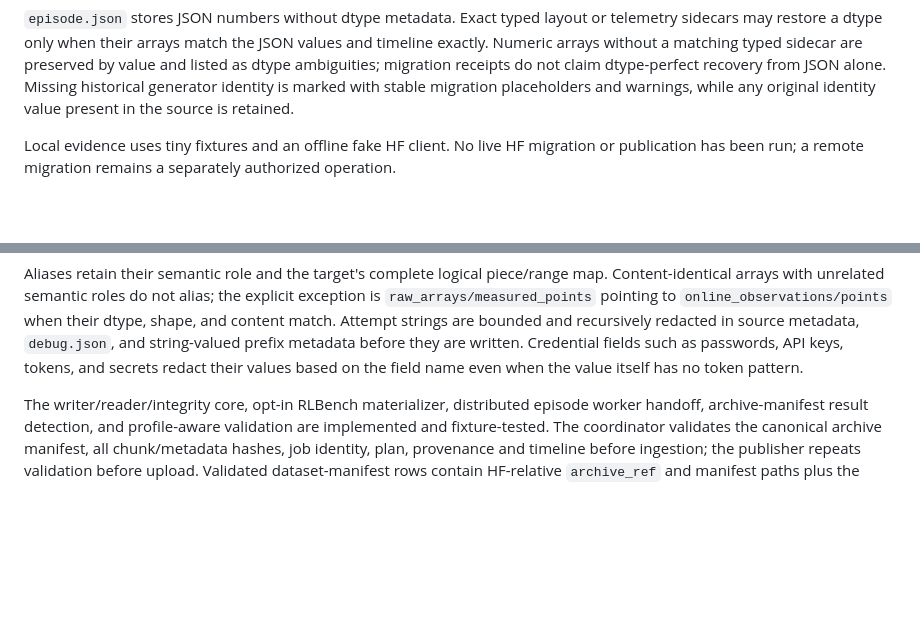
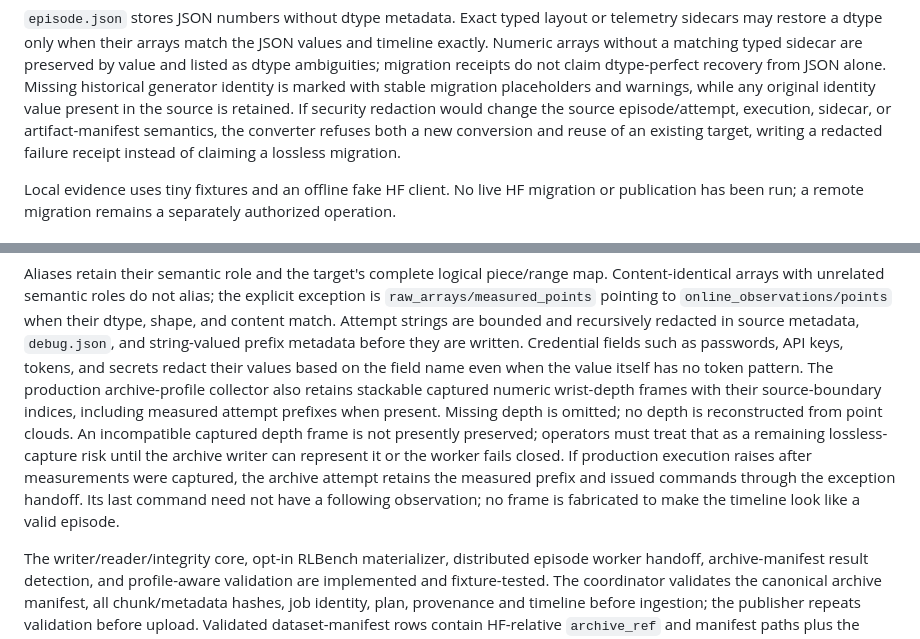
Before and after one commit to 33-bit/ICGS, a Markdown page: docs/components/generation-artifacts.md, 2 parts joined by grey strips. Drawn GitHub-style; blank space fills up the shorter version.

Commit message:
docs(generation): close local archive acceptance and record risks

```diff
--- a/docs/components/generation-artifacts.md
+++ b/docs/components/generation-artifacts.md
@@ -388,6 +388,10 @@ preserved by value and listed as dtype ambiguities; migration receipts do not
 claim dtype-perfect recovery from JSON alone. Missing historical generator
 identity is marked with stable migration placeholders and warnings, while any
 original identity value present in the source is retained.
+If security redaction would change the source episode/attempt, execution,
+sidecar, or artifact-manifest semantics, the converter refuses both a new
+conversion and reuse of an existing target, writing a redacted failure receipt
+instead of claiming a lossless migration.
 
 Local evidence uses tiny fixtures and an offline fake HF client. No live HF
 migration or publication has been run; a remote migration remains a separately
@@ -468,6 +472,16 @@ Attempt strings are bounded and recursively redacted in source metadata,
 `debug.json`, and string-valued prefix metadata before they are written.
 Credential fields such as passwords, API keys, tokens, and secrets redact their
 values based on the field name even when the value itself has no token pattern.
+The production archive-profile collector also retains stackable captured numeric
+wrist-depth frames with their source-boundary indices, including measured attempt
+prefixes when present. Missing depth is omitted; no depth is reconstructed from
+point clouds. An incompatible captured depth frame is not presently preserved;
+operators must treat that as a remaining lossless-capture risk until the archive
+writer can represent it or the worker fails closed.
+If production execution raises after measurements were captured, the archive
+attempt retains the measured prefix and issued commands through the exception
+handoff. Its last command need not have a following observation; no frame is
+fabricated to make the timeline look like a valid episode.
 
 The writer/reader/integrity core, opt-in RLBench materializer, distributed episode
 worker handoff, archive-manifest result detection, and profile-aware validation
```
Also changed, not shown: 1 other file.
